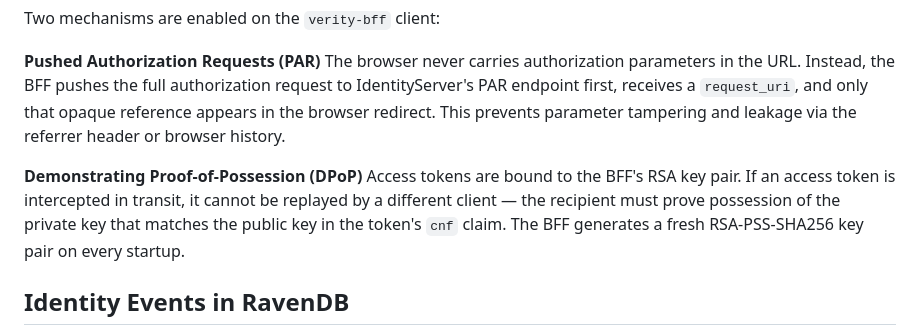
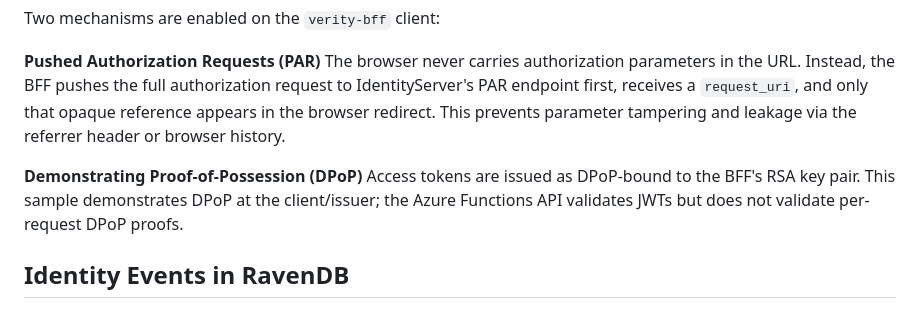
Before and after one commit to ravendb/samples-verity, a Markdown page: IDENTITY.md, the part around the change. GitHub-like rendering.

Commit message:
Potential fix for pull request finding
Co-authored-by: Copilot Autofix powered by AI <175728472+Copilot@users.noreply.github.com>

```diff
--- a/IDENTITY.md
+++ b/IDENTITY.md
@@ -39,7 +39,7 @@ Two mechanisms are enabled on the `verity-bff` client:
 The browser never carries authorization parameters in the URL. Instead, the BFF pushes the full authorization request to IdentityServer's PAR endpoint first, receives a `request_uri`, and only that opaque reference appears in the browser redirect. This prevents parameter tampering and leakage via the referrer header or browser history.
 
 **Demonstrating Proof-of-Possession (DPoP)**
-Access tokens are bound to the BFF's RSA key pair. If an access token is intercepted in transit, it cannot be replayed by a different client — the recipient must prove possession of the private key that matches the public key in the token's `cnf` claim. The BFF generates a fresh RSA-PSS-SHA256 key pair on every startup.
+Access tokens are issued as DPoP-bound to the BFF's RSA key pair. This sample demonstrates DPoP at the client/issuer; the Azure Functions API validates JWTs but does not validate per-request DPoP proofs.
 
 ## Identity Events in RavenDB
 
```
